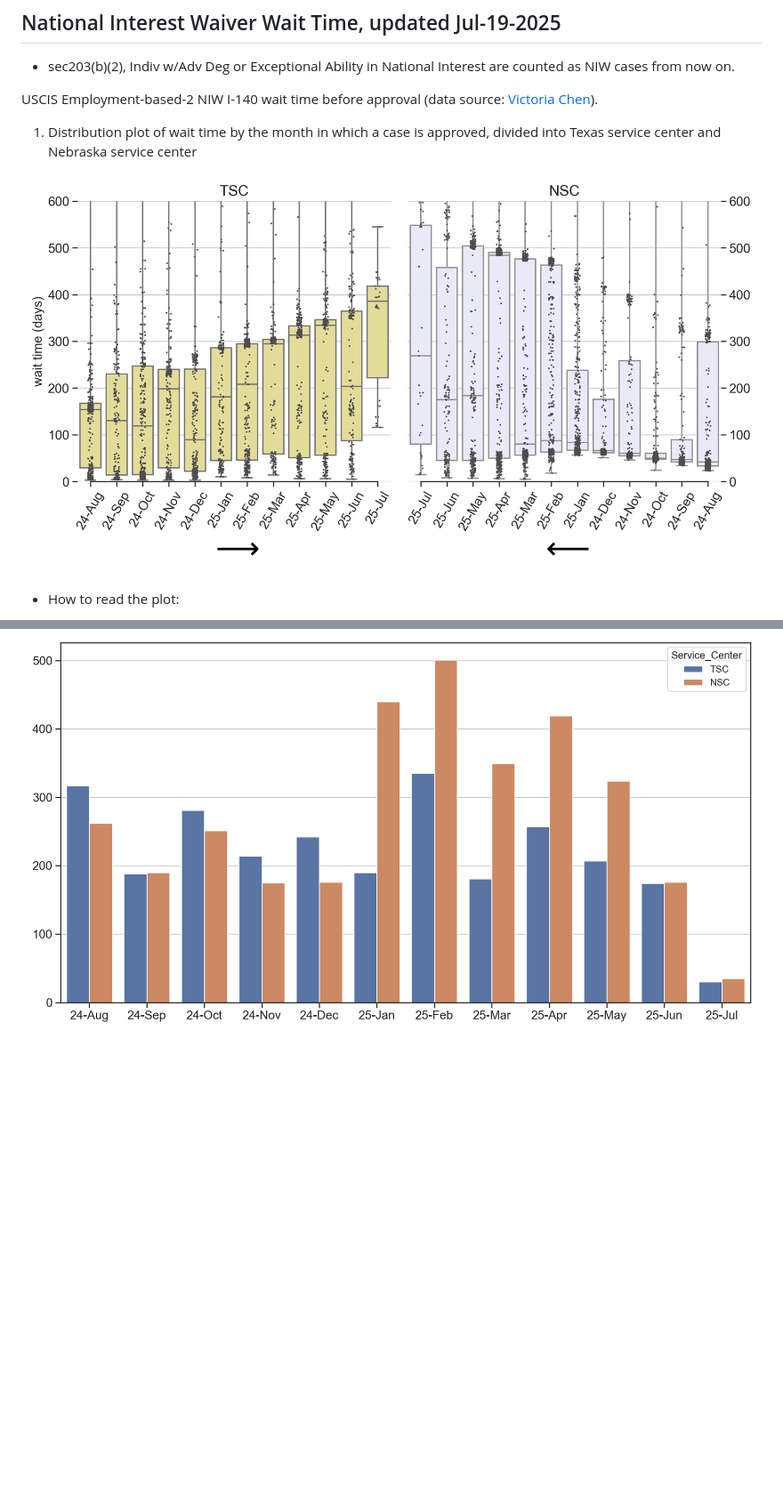
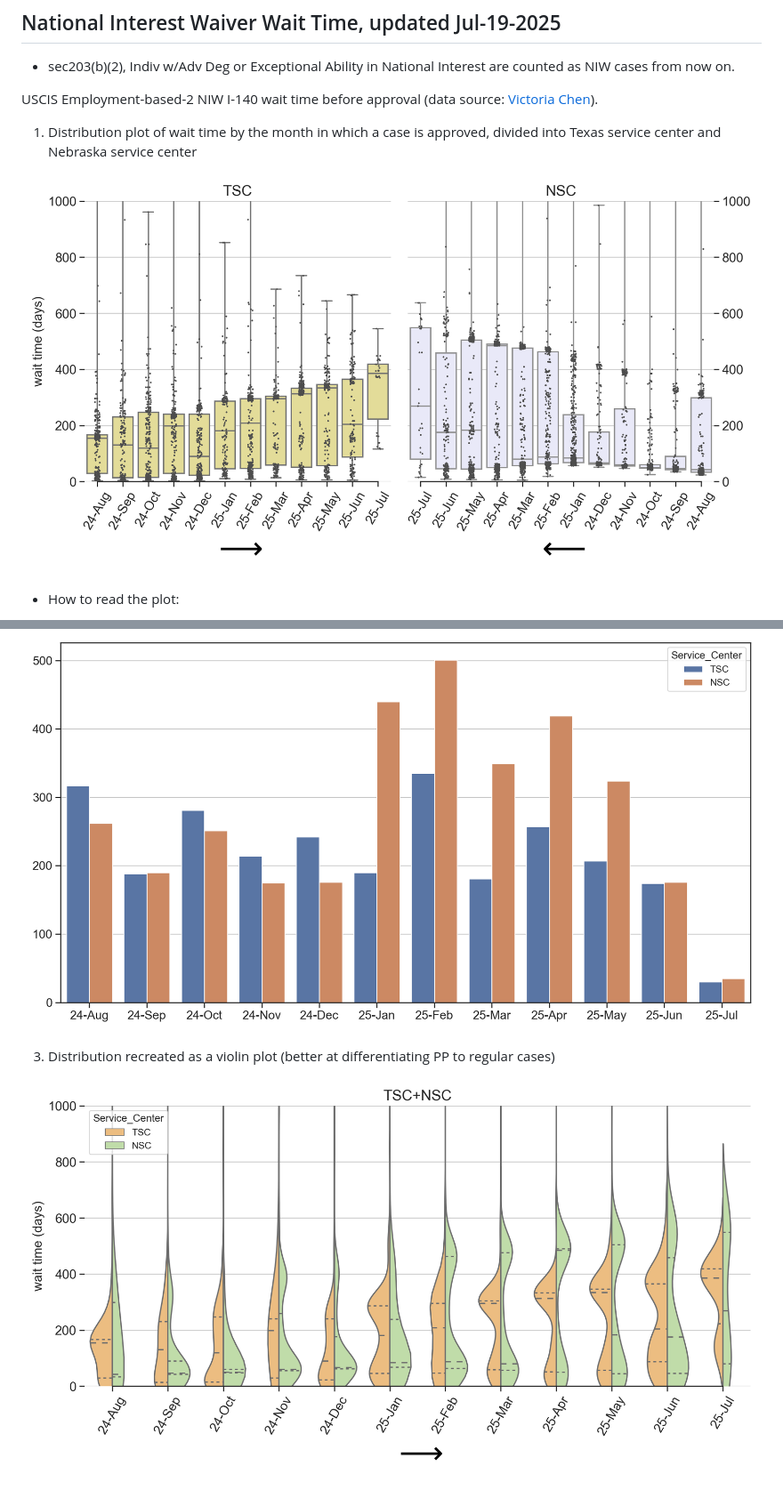
Before and after one commit to happy-fish-01/National_interest_waiver_waittime, a Markdown page: README.md, 2 parts joined by grey strips. Shown at 89% size. Rendered like a GitHub page; pictures changed too: fig1.png, fig4.png (added); blank space fills up the shorter version.

Commit message:
Adding violin plots

```diff
--- a/README.md
+++ b/README.md
@@ -14,3 +14,7 @@ USCIS Employment-based-2 NIW I-140 wait time before approval (data source: [Vict
 2. Approval cases by month
 
 ![Figure_2](https://raw.githubusercontent.com/happy-fish-01/National_interest_waiver_waittime/main/fig2.png)
+
+3. Distribution recreated as a violin plot (better at differentiating PP to regular cases)
+
+![Figure_4](https://raw.githubusercontent.com/happy-fish-01/National_interest_waiver_waittime/main/fig4.png)
```
